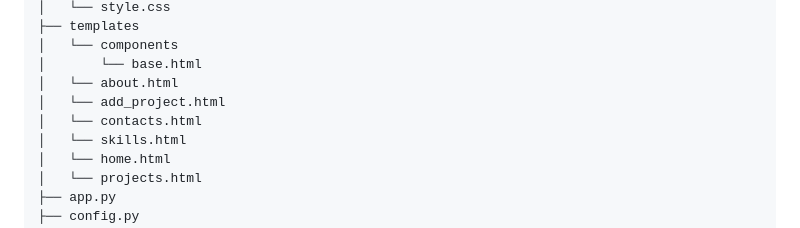
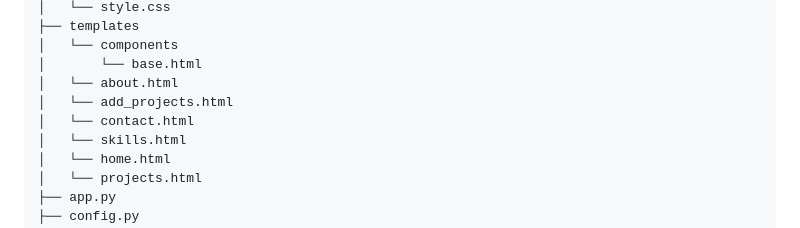
Before and after one commit to devgabriellimaruas/automation-portfolio, a Markdown page: README.md, the part around the change. Drawn GitHub-style.

Commit message:
update: first version readme

```diff
--- a/README.md
+++ b/README.md
@@ -24,8 +24,8 @@ app
 │   └── components
 │       └── base.html
 │   └── about.html
-│   └── add_project.html
-│   └── contacts.html
+│   └── add_projects.html
+│   └── contact.html
 │   └── skills.html
 │   └── home.html
 │   └── projects.html
```
